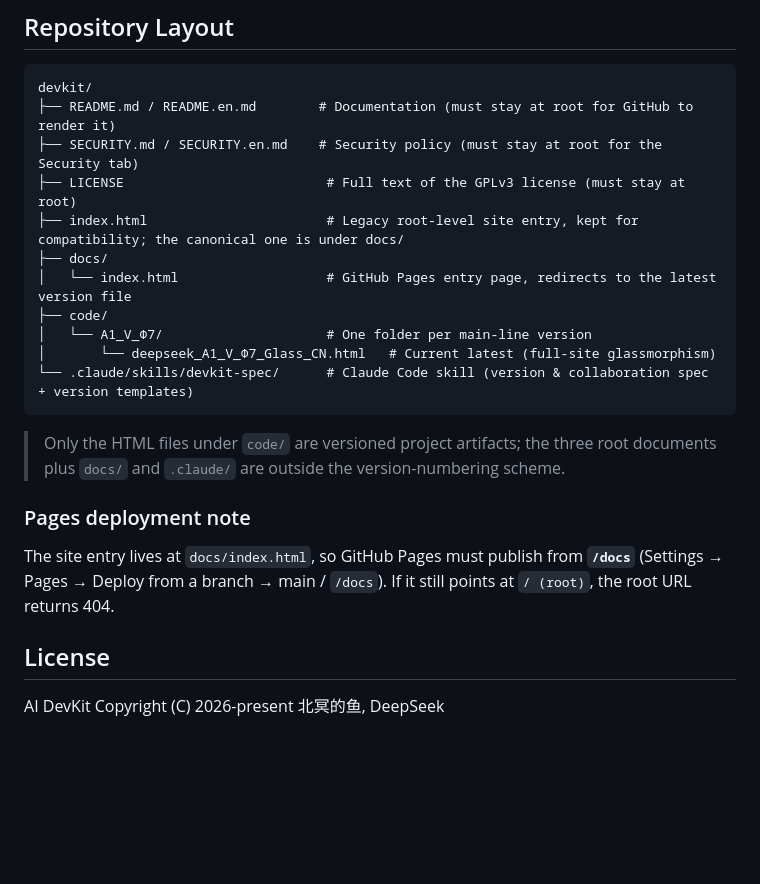
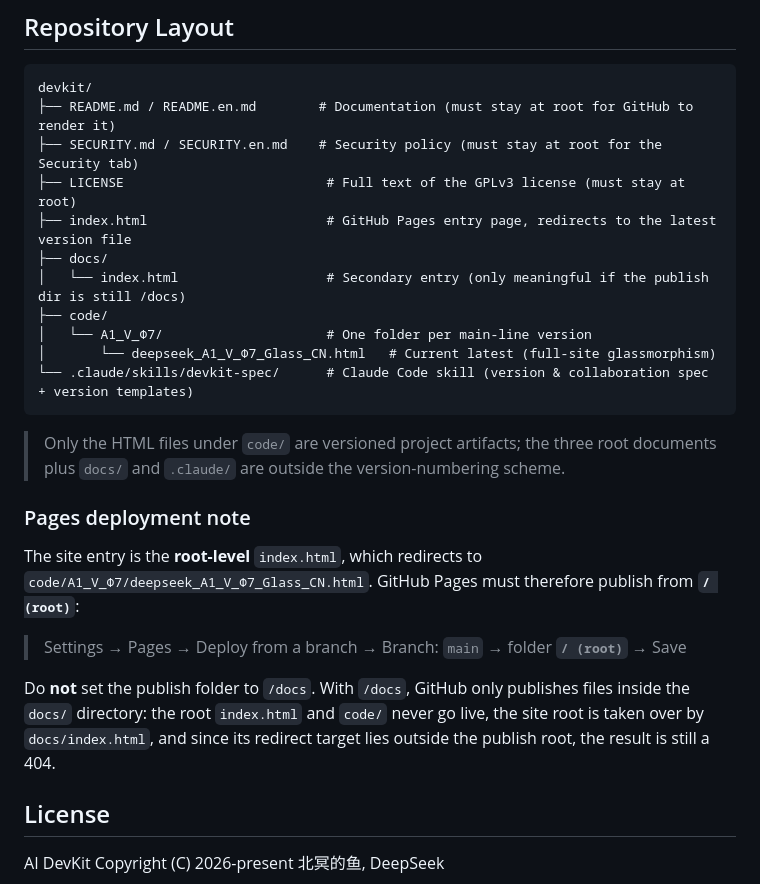
Before and after one commit to KunOcean/devkit, a Markdown page: README.en.md, the part around the change. GitHub-like rendering; blank space fills up the shorter version.

Commit message:
docs: 修正 README.en.md 的 Pages 说明（发布目录应为根目录）并同步目录结构

```diff
--- a/README.en.md
+++ b/README.en.md
@@ -58,9 +58,9 @@ devkit/
 ├── README.md / README.en.md        # Documentation (must stay at root for GitHub to render it)
 ├── SECURITY.md / SECURITY.en.md    # Security policy (must stay at root for the Security tab)
 ├── LICENSE                          # Full text of the GPLv3 license (must stay at root)
-├── index.html                       # Legacy root-level site entry, kept for compatibility; the canonical one is under docs/
+├── index.html                       # GitHub Pages entry page, redirects to the latest version file
 ├── docs/
-│   └── index.html                   # GitHub Pages entry page, redirects to the latest version file
+│   └── index.html                   # Secondary entry (only meaningful if the publish dir is still /docs)
 ├── code/
 │   └── A1_V_Φ7/                     # One folder per main-line version
 │       └── deepseek_A1_V_Φ7_Glass_CN.html   # Current latest (full-site glassmorphism)
@@ -71,7 +71,11 @@ devkit/
 
 ### Pages deployment note
 
-The site entry lives at `docs/index.html`, so GitHub Pages must publish from **`/docs`** (Settings → Pages → Deploy from a branch → main / `/docs`). If it still points at `/ (root)`, the root URL returns 404.
+The site entry is the **root-level** `index.html`, which redirects to `code/A1_V_Φ7/deepseek_A1_V_Φ7_Glass_CN.html`. GitHub Pages must therefore publish from **`/ (root)`**:
+
+> Settings → Pages → Deploy from a branch → Branch: `main` → folder **`/ (root)`** → Save
+
+Do **not** set the publish folder to `/docs`. With `/docs`, GitHub only publishes files inside the `docs/` directory: the root `index.html` and `code/` never go live, the site root is taken over by `docs/index.html`, and since its redirect target lies outside the publish root, the result is still a 404.
 
 ## License
 
```
